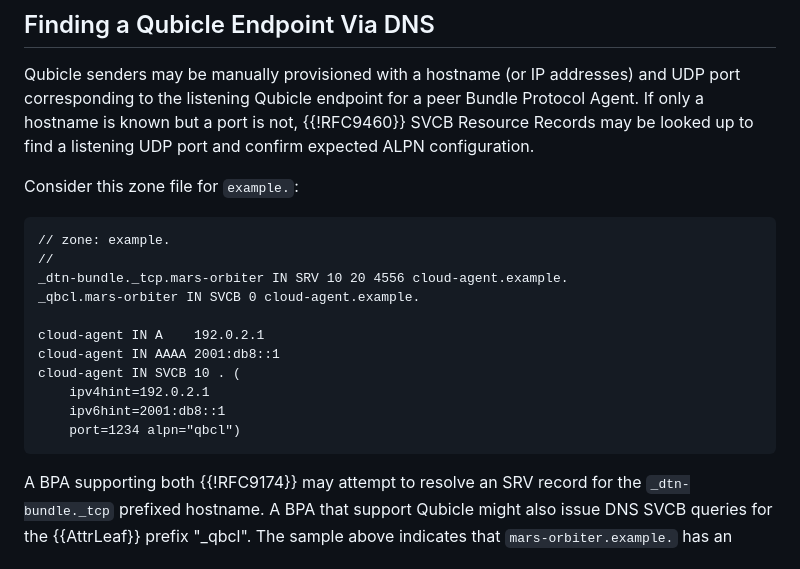
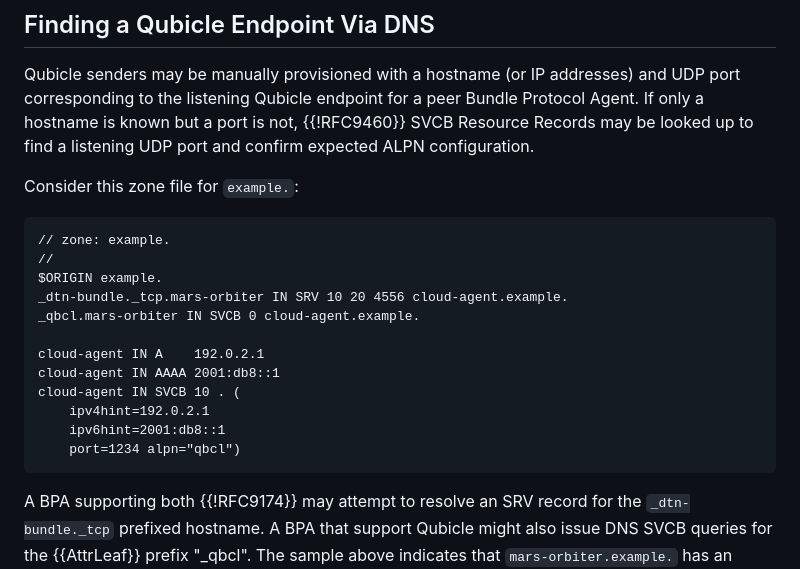
Before and after one commit to ekline/draft-dtn-qubicle, a Markdown page: draft-ek-dtn-qubicle.md, the part around the change. Drawn GitHub-style.

Commit message:
Try to format the zonefile so it presents correctly

````diff
--- a/draft-ek-dtn-qubicle.md
+++ b/draft-ek-dtn-qubicle.md
@@ -221,9 +221,10 @@ UDP port and confirm expected ALPN configuration.
 
 Consider this zone file for `example.`:
 
-```
+~~~
 // zone: example.
 //
+$ORIGIN example.
 _dtn-bundle._tcp.mars-orbiter IN SRV 10 20 4556 cloud-agent.example.
 _qbcl.mars-orbiter IN SVCB 0 cloud-agent.example.
 
@@ -233,7 +234,7 @@ cloud-agent IN SVCB 10 . (
     ipv4hint=192.0.2.1
     ipv6hint=2001:db8::1
     port=1234 alpn="qbcl")
-```
+~~~
 
 A BPA supporting both {{!RFC9174}} may attempt to resolve an SRV record
 for the `_dtn-bundle._tcp` prefixed hostname. A BPA that support Qubicle
````
